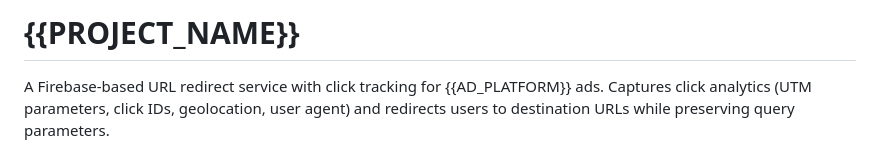
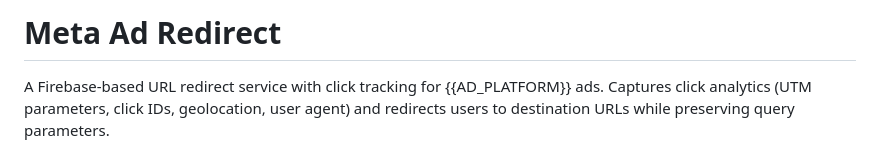
Before and after one commit to noahmanion/meta_ad_redirect, a Markdown page: README.md, the part around the change. GitHub-like rendering.

Commit message:
Change project name in README
Updated project name in README to 'Meta Ad Redirect'.

```diff
--- a/README.md
+++ b/README.md
@@ -1,4 +1,4 @@
-# {{PROJECT_NAME}}
+# Meta Ad Redirect
 
 A Firebase-based URL redirect service with click tracking for {{AD_PLATFORM}} ads. Captures click analytics (UTM parameters, click IDs, geolocation, user agent) and redirects users to destination URLs while preserving query parameters.
 
```
